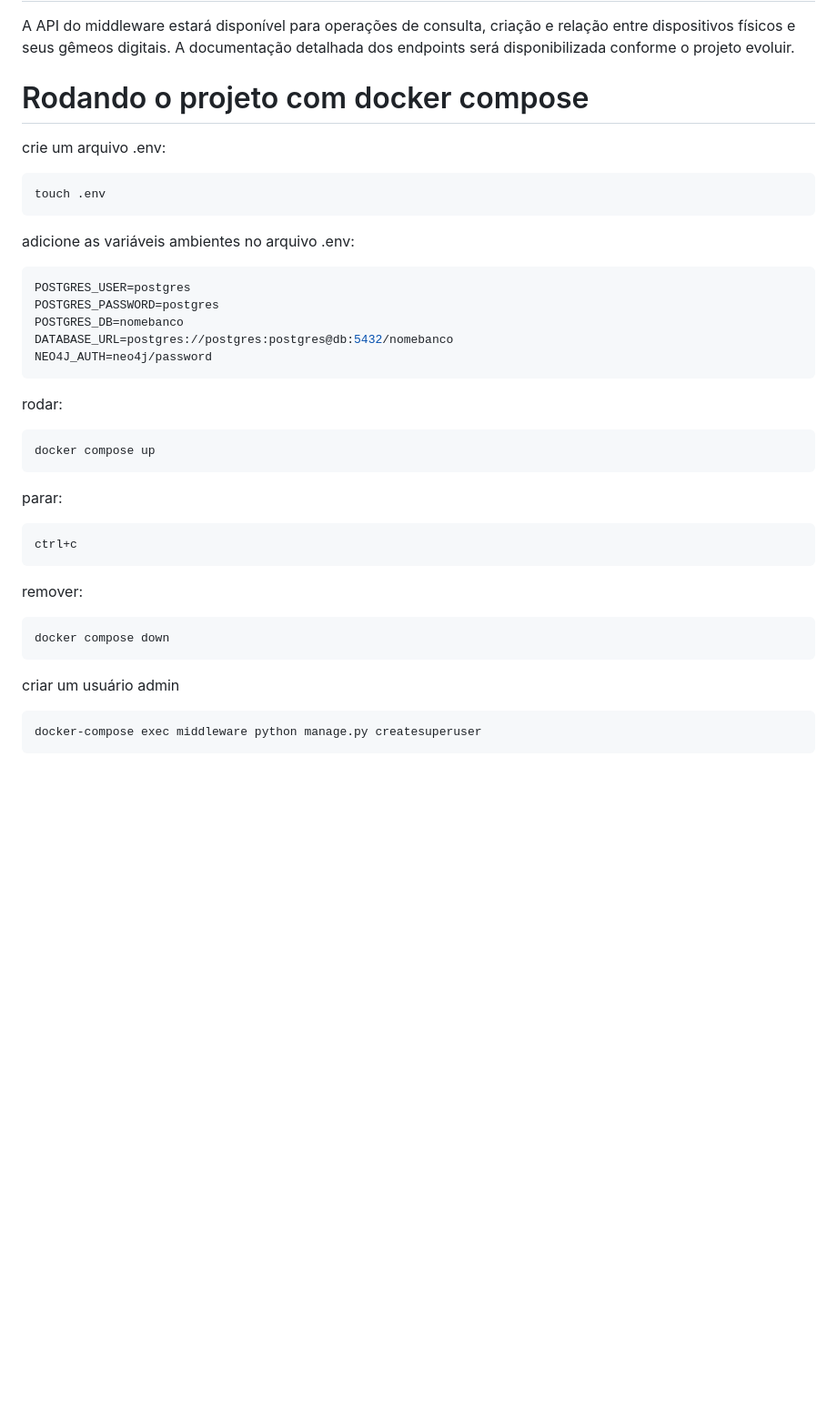
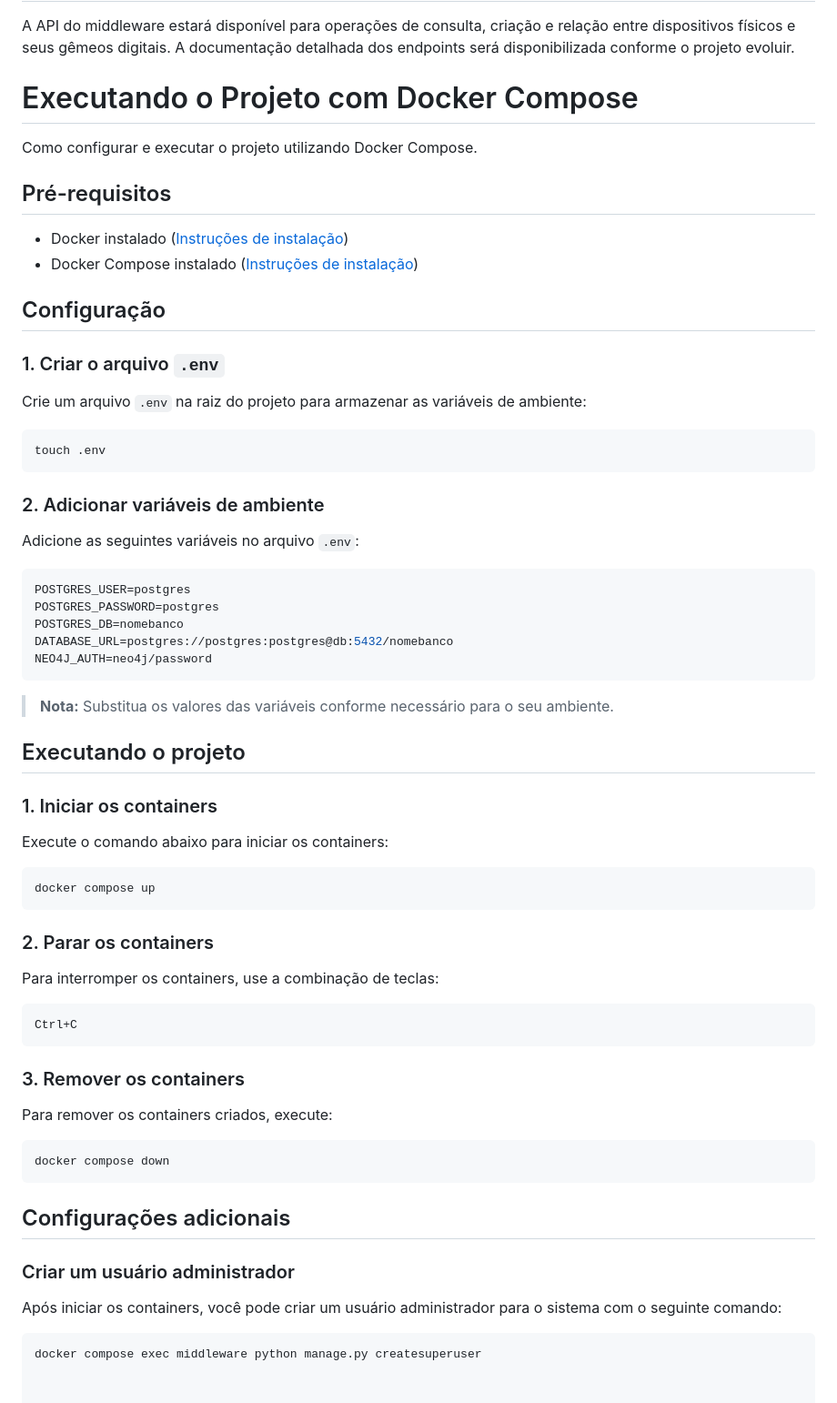
Before and after one commit to Digital-Twins-RSBR/middleware-dt, a Markdown page: README.md, the part around the change. Shown at 91% size. GitHub-like rendering; blank space fills up the shorter version.

Commit message:
UPDATE: readme

````diff
--- a/README.md
+++ b/README.md
@@ -228,16 +228,30 @@ A API do middleware estará disponível para operações de consulta, criação
 5) python manage.py listen_gateway -->
 
 
-# Rodando o projeto com docker compose
-crie um arquivo .env:
+# Executando o Projeto com Docker Compose
+
+Como configurar e executar o projeto utilizando Docker Compose.
+
+## Pré-requisitos
+
+- Docker instalado ([Instruções de instalação](https://docs.docker.com/get-docker/))
+- Docker Compose instalado ([Instruções de instalação](https://docs.docker.com/compose/install/))
+
+## Configuração
+
+### 1. Criar o arquivo `.env`
+
+Crie um arquivo `.env` na raiz do projeto para armazenar as variáveis de ambiente:
 
 ```bash
 touch .env
 ```
 
-adicione as variáveis ambientes no arquivo .env:
+### 2. Adicionar variáveis de ambiente
 
-```bash
+Adicione as seguintes variáveis no arquivo `.env`:
+
+```env
 POSTGRES_USER=postgres
 POSTGRES_PASSWORD=postgres
 POSTGRES_DB=nomebanco
@@ -245,22 +259,39 @@ DATABASE_URL=postgres://postgres:postgres@db:5432/nomebanco
 NEO4J_AUTH=neo4j/password
 ```
 
-rodar:
+> **Nota:** Substitua os valores das variáveis conforme necessário para o seu ambiente.
+
+## Executando o projeto
+
+### 1. Iniciar os containers
+
+Execute o comando abaixo para iniciar os containers:
+
 ```bash
 docker compose up
 ```
 
-parar:
+### 2. Parar os containers
+
+Para interromper os containers, use a combinação de teclas:
+
 ```bash
-ctrl+c
+Ctrl+C
 ```
 
-remover:
+### 3. Remover os containers
+
+Para remover os containers criados, execute:
+
 ```bash
 docker compose down
 ```
 
-criar um usuário admin
+## Configurações adicionais
+
+### Criar um usuário administrador
+
+Após iniciar os containers, você pode criar um usuário administrador para o sistema com o seguinte comando:
+
 ```bash
-docker-compose exec middleware python manage.py createsuperuser
-```
+docker compose exec middleware python manage.py createsuperuser
````
